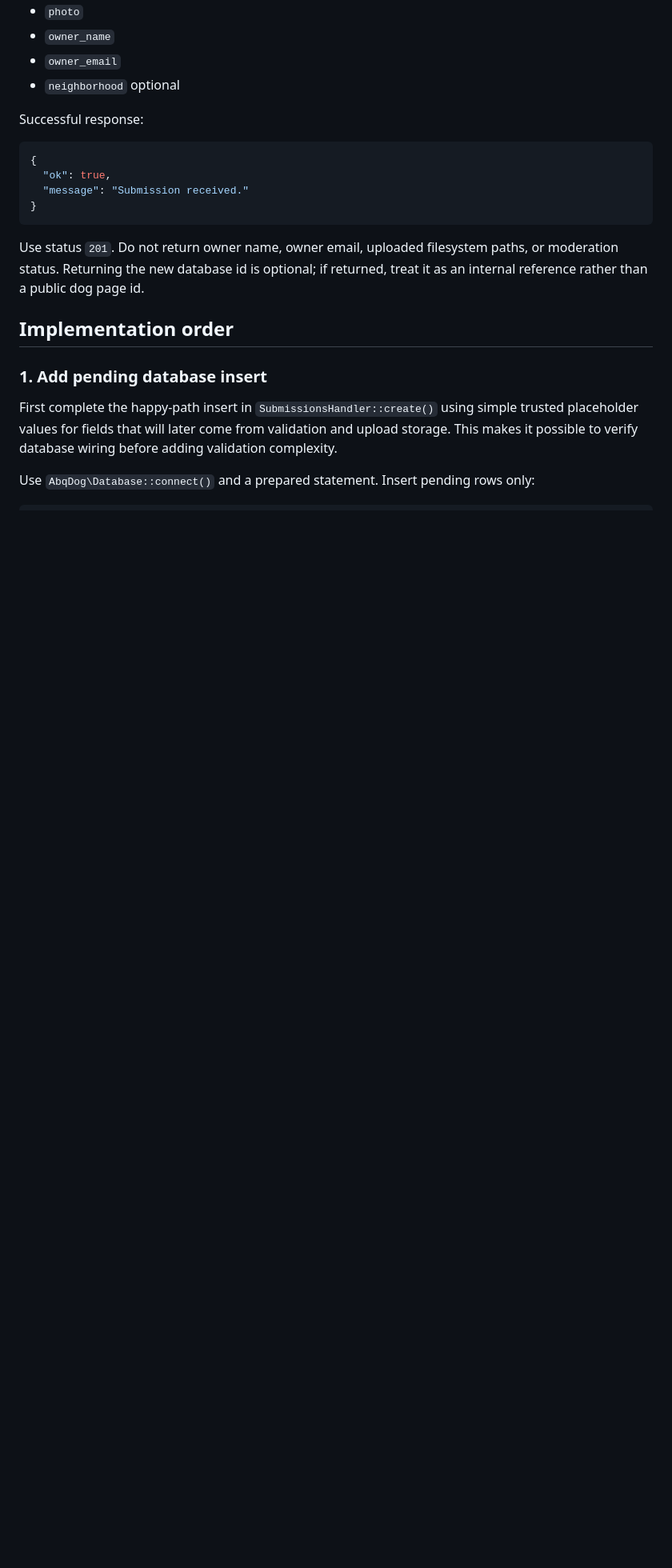
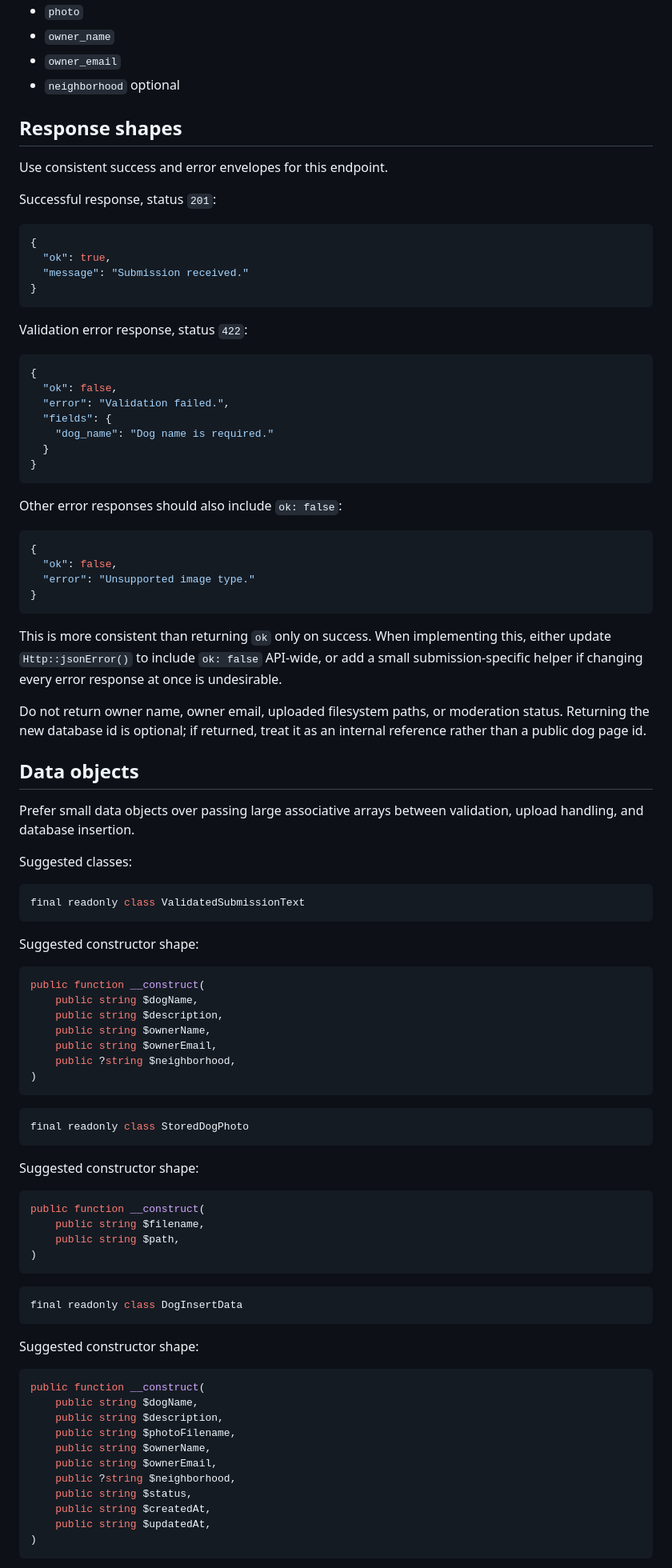
Before and after one commit to tetrahemihexahedron/abqDog, a Markdown page: notes/AI_plans/backend_submission.md, the part around one of its changes. Shown at 80% size. GitHub-like rendering; blank space fills up the shorter version.

Commit message:
Second draft after I requested edits to the first step

````diff
--- a/notes/AI_plans/backend_submission.md
+++ b/notes/AI_plans/backend_submission.md
@@ -29,7 +21,11 @@ Accept `multipart/form-data` fields:
 - `owner_email`
 - `neighborhood` optional
 
-Successful response:
+## Response shapes
+
+Use consistent success and error envelopes for this endpoint.
+
+Successful response, status `201`:
 
 ```json
 {
@@ -38,12 +34,83 @@ Successful response:
 }
 ```
 
-Use status `201`. Do not return owner name, owner email, uploaded filesystem paths, or moderation status. Returning the new database id is optional; if returned, treat it as an internal reference rather than a public dog page id.
+Validation error response, status `422`:
 
-## Implementation order
+```json
+{
+  "ok": false,
+  "error": "Validation failed.",
+  "fields": {
+    "dog_name": "Dog name is required."
+  }
+}
+```
 
-### 1. Add pending database insert
+Other error responses should also include `ok: false`:
 
-First complete the happy-path insert in `SubmissionsHandler::create()` using simple trusted placeholder values for fields that will later come from validation and upload storage. This makes it possible to verify database wiring before adding validation complexity.
+```json
+{
+  "ok": false,
+  "error": "Unsupported image type."
+}
+```
 
-Use `AbqDog\Database::connect()` and a prepared statement. Insert pending rows only:
+This is more consistent than returning `ok` only on success. When implementing this, either update `Http::jsonError()` to include `ok: false` API-wide, or add a small submission-specific helper if changing every error response at once is undesirable.
+
+Do not return owner name, owner email, uploaded filesystem paths, or moderation status. Returning the new database id is optional; if returned, treat it as an internal reference rather than a public dog page id.
+
+## Data objects
+
+Prefer small data objects over passing large associative arrays between validation, upload handling, and database insertion.
+
+Suggested classes:
+
+```php
+final readonly class ValidatedSubmissionText
+```
+
+Suggested constructor shape:
+
+```php
+public function __construct(
+    public string $dogName,
+    public string $description,
+    public string $ownerName,
+    public string $ownerEmail,
+    public ?string $neighborhood,
+)
+```
+
+```php
+final readonly class StoredDogPhoto
+```
+
+Suggested constructor shape:
+
+```php
+public function __construct(
+    public string $filename,
+    public string $path,
+)
+```
+
+```php
+final readonly class DogInsertData
+```
+
+Suggested constructor shape:
+
+```php
+public function __construct(
+    public string $dogName,
+    public string $description,
+    public string $photoFilename,
+    public string $ownerName,
+    public string $ownerEmail,
+    public ?string $neighborhood,
+    public string $status,
+    public string $createdAt,
+    public string $updatedAt,
+)
+```
+
````
Also changed, not shown: other parts of notes/AI_plans/backend_submission.md (+104 -47 lines), notes/AI_plans/backend_api.md (+2 -8 lines).
